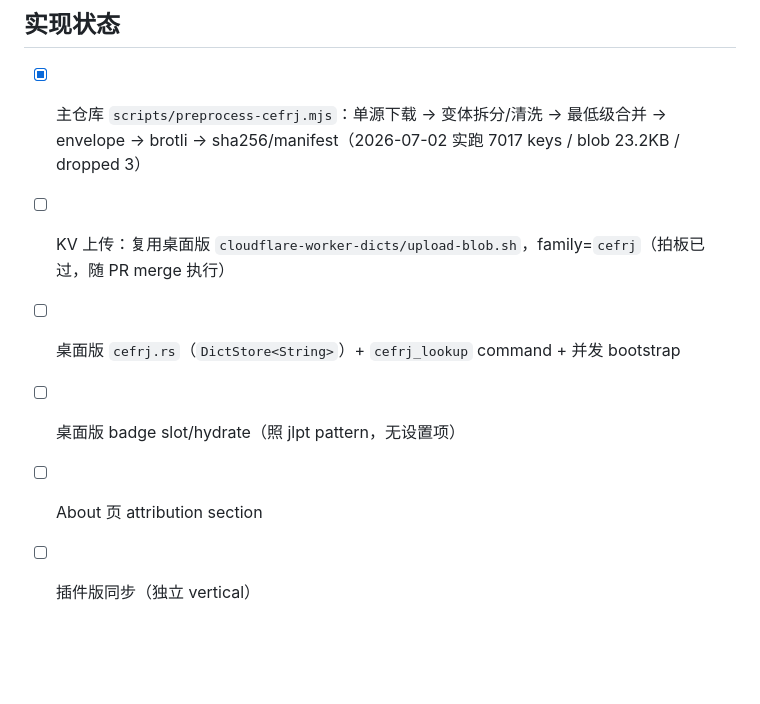
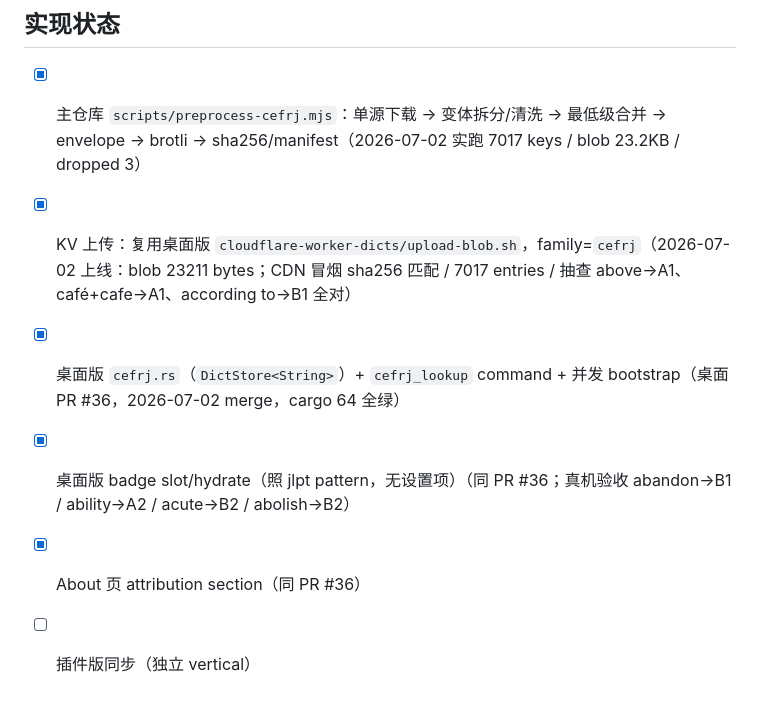
Before and after one commit to yoruuuchan/LyricLens, a Markdown page: docs/schema/cefrj-vocab.md, the part around the change. GitHub-like rendering; blank space fills up the shorter version.

Commit message:
docs(schema): cefrj - check off shipped implementation status (KV + desktop)

```diff
--- a/docs/schema/cefrj-vocab.md
+++ b/docs/schema/cefrj-vocab.md
@@ -153,8 +153,8 @@ LyricLens 仅保留单词与等级两个字段，不含词性、释义、例句
 ## 实现状态
 
 - [x] 主仓库 `scripts/preprocess-cefrj.mjs`：单源下载 → 变体拆分/清洗 → 最低级合并 → envelope → brotli → sha256/manifest（2026-07-02 实跑 7017 keys / blob 23.2KB / dropped 3）
-- [ ] KV 上传：复用桌面版 `cloudflare-worker-dicts/upload-blob.sh`，family=`cefrj`（拍板已过，随 PR merge 执行）
-- [ ] 桌面版 `cefrj.rs`（`DictStore<String>`）+ `cefrj_lookup` command + 并发 bootstrap
-- [ ] 桌面版 badge slot/hydrate（照 jlpt pattern，无设置项）
-- [ ] About 页 attribution section
+- [x] KV 上传：复用桌面版 `cloudflare-worker-dicts/upload-blob.sh`，family=`cefrj`（2026-07-02 上线：blob 23211 bytes；CDN 冒烟 sha256 匹配 / 7017 entries / 抽查 above→A1、café+cafe→A1、according to→B1 全对）
+- [x] 桌面版 `cefrj.rs`（`DictStore<String>`）+ `cefrj_lookup` command + 并发 bootstrap（桌面 PR #36，2026-07-02 merge，cargo 64 全绿）
+- [x] 桌面版 badge slot/hydrate（照 jlpt pattern，无设置项）（同 PR #36；真机验收 abandon→B1 / ability→A2 / acute→B2 / abolish→B2）
+- [x] About 页 attribution section（同 PR #36）
 - [ ] 插件版同步（独立 vertical）
```
